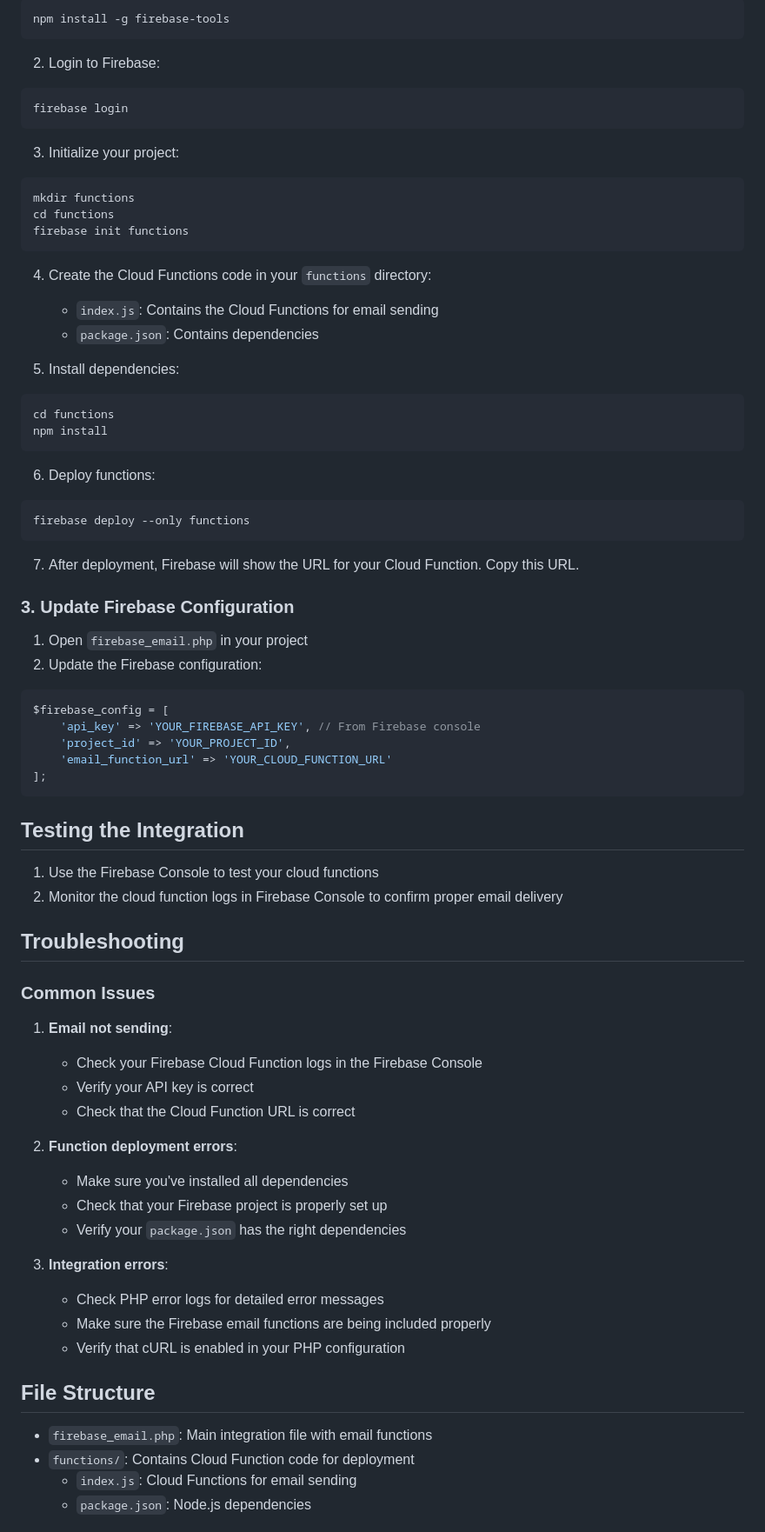
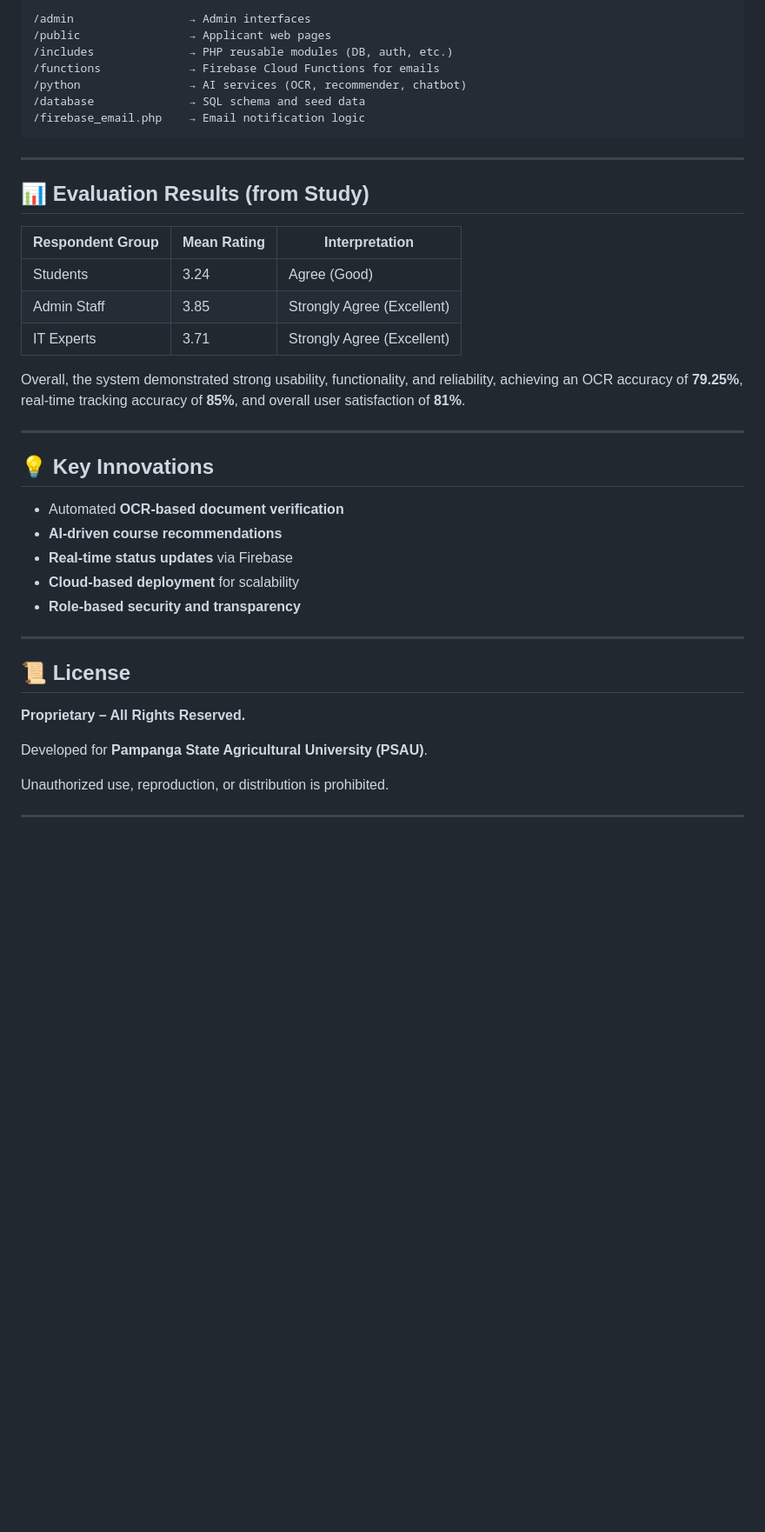
Before and after one commit to jericogutierrezsison12-dotcom/psau-admission-system2, a Markdown page: README.md, the part around one of its changes. Shown at 87% size. GitHub-like rendering; blank space fills up the shorter version.

Commit message:
Docs: rewrite README to align with capstone (no SMS, blank creds, updated stack)

````diff
--- a/README.md
+++ b/README.md
@@ -124,76 +168,44 @@ The system now uses Firebase Cloud Functions for all email notifications, includ
 ```
-npm install -g firebase-tools
+/admin                 → Admin interfaces
+/public                → Applicant web pages
+/includes              → PHP reusable modules (DB, auth, etc.)
+/functions             → Firebase Cloud Functions for emails
+/python                → AI services (OCR, recommender, chatbot)
+/database              → SQL schema and seed data
+/firebase_email.php    → Email notification logic
 ```
 
-2. Login to Firebase:
-```
-firebase login
-```
+---
 
-3. Initialize your project:
-```
-mkdir functions
-cd functions
-firebase init functions
-```
+## 📊 Evaluation Results (from Study)
 
-4. Create the Cloud Functions code in your `functions` directory:
-   - `index.js`: Contains the Cloud Functions for email sending
-   - `package.json`: Contains dependencies
+| Respondent Group | Mean Rating | Interpretation             |
+| ---------------- | ----------- | -------------------------- |
+| Students         | 3.24        | Agree (Good)               |
+| Admin Staff      | 3.85        | Strongly Agree (Excellent) |
+| IT Experts       | 3.71        | Strongly Agree (Excellent) |
 
-5. Install dependencies:
-```
-cd functions
-npm install
-```
+Overall, the system demonstrated strong usability, functionality, and reliability, achieving an OCR accuracy of **79.25%**, real-time tracking accuracy of **85%**, and overall user satisfaction of **81%**.
 
-6. Deploy functions:
-```
-firebase deploy --only functions
-```
+---
 
-7. After deployment, Firebase will show the URL for your Cloud Function. Copy this URL.
+## 💡 Key Innovations
 
-### 3. Update Firebase Configuration
+* Automated **OCR-based document verification**
+* **AI-driven course recommendations**
+* **Real-time status updates** via Firebase
+* **Cloud-based deployment** for scalability
+* **Role-based security and transparency**
 
-1. Open `firebase_email.php` in your project
-2. Update the Firebase configuration:
-```php
-$firebase_config = [
-    'api_key' => 'YOUR_FIREBASE_API_KEY', // From Firebase console
-    'project_id' => 'YOUR_PROJECT_ID',
-    'email_function_url' => 'YOUR_CLOUD_FUNCTION_URL'
-];
-```
+---
 
-## Testing the Integration
+## 📜 License
 
-1. Use the Firebase Console to test your cloud functions
-2. Monitor the cloud function logs in Firebase Console to confirm proper email delivery
+**Proprietary – All Rights Reserved.**
 
-## Troubleshooting
+Developed for **Pampanga State Agricultural University (PSAU)**.
 
-### Common Issues
+Unauthorized use, reproduction, or distribution is prohibited.
 
-1. **Email not sending**:
-   - Check your Firebase Cloud Function logs in the Firebase Console
-   - Verify your API key is correct
-   - Check that the Cloud Function URL is correct
+---
 
-2. **Function deployment errors**:
-   - Make sure you've installed all dependencies
-   - Check that your Firebase project is properly set up
-   - Verify your `package.json` has the right dependencies
-
-3. **Integration errors**:
-   - Check PHP error logs for detailed error messages
-   - Make sure the Firebase email functions are being included properly
-   - Verify that cURL is enabled in your PHP configuration
-
-## File Structure
-
-- `firebase_email.php`: Main integration file with email functions
-- `functions/`: Contains Cloud Function code for deployment
-  - `index.js`: Cloud Functions for email sending
-  - `package.json`: Node.js dependencies
-
````
Also changed, not shown: other parts of README.md (+137 -118 lines).
